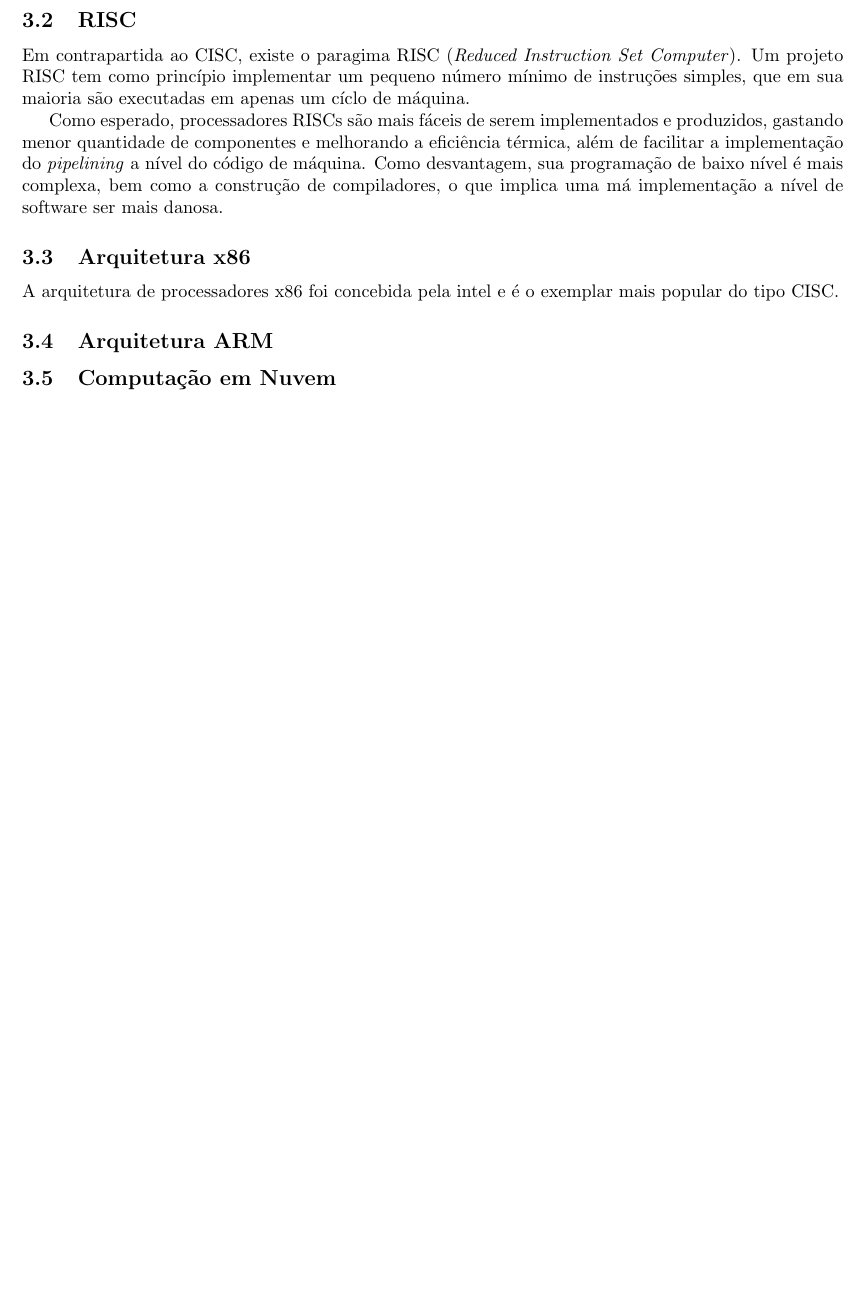
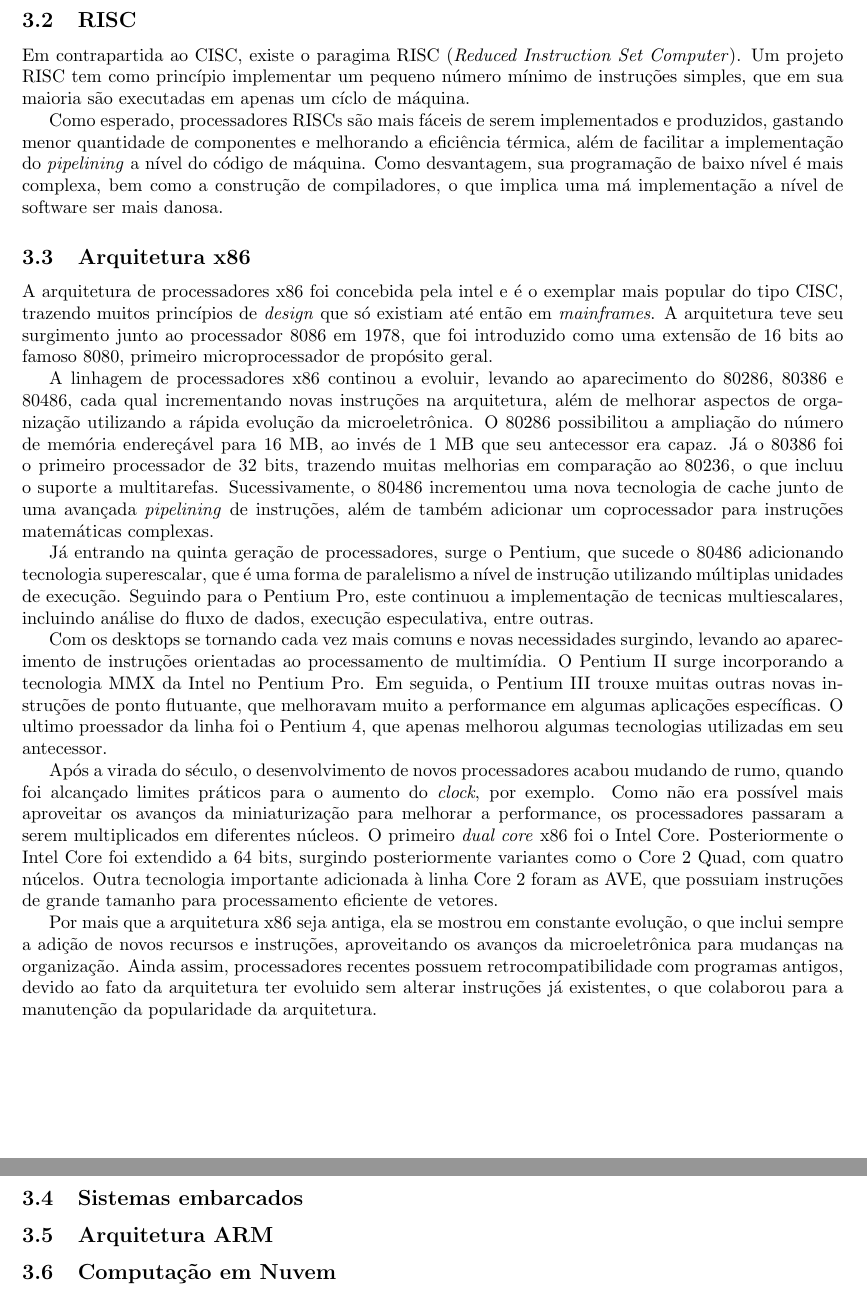
Before and after one commit to bingulo/intro-profissional, a LaTeX document (resumo/resumo.tex): part of page 3 of 3 before the commit and two parts of pages 3 and 4 of 4 after it, the two joined at a grey line, cut so that both start at the same text, the shorter picture padded with empty space. Compiled offline with pdfLaTeX.

Commit message:
Adicionada parte sobre arquitetura x86

```diff
--- a/resumo/resumo.tex
+++ b/resumo/resumo.tex
@@ -129,9 +129,57 @@ implementação a nível de software ser mais danosa.
 
 \subsection{Arquitetura x86}
 A arquitetura de processadores x86 foi concebida pela intel e é o exemplar mais
-popular do tipo CISC.
+popular do tipo CISC, trazendo muitos princípios de \textit{design} que só
+existiam até então em \textit{mainframes}. A arquitetura teve seu surgimento
+junto ao processador 8086 em 1978, que foi introduzido como uma extensão de 16
+bits ao famoso 8080, primeiro microprocessador de propósito geral.
+
+A linhagem de processadores x86 continou a evoluir, levando ao aparecimento do
+80286, 80386 e 80486, cada qual incrementando novas instruções na arquitetura,
+além de melhorar aspectos de organização utilizando a rápida evolução da
+microeletrônica. O 80286 possibilitou a ampliação do número de memória
+endereçável para 16 MB, ao invés de 1 MB que seu antecessor era capaz. Já o
+80386 foi o primeiro processador de 32 bits, trazendo muitas melhorias em
+comparação ao 80236, o que incluu o suporte a multitarefas. Sucessivamente,
+o 80486 incrementou uma nova tecnologia de cache junto de uma avançada
+\textit{pipelining} de instruções, além de também adicionar um coprocessador
+para instruções matemáticas complexas.
+
+Já entrando na quinta geração de processadores, surge o Pentium, que sucede o
+80486 adicionando tecnologia superescalar, que é uma forma de paralelismo a
+nível de instrução utilizando múltiplas unidades de execução. Seguindo para
+o Pentium Pro, este continuou a implementação de tecnicas multiescalares,
+incluindo análise do fluxo de dados, execução especulativa, entre outras.
+
+Com os desktops se tornando cada vez mais comuns e novas necessidades surgindo,
+levando ao aparecimento de instruções orientadas ao processamento de multimídia.
+O Pentium II surge incorporando a tecnologia MMX da Intel no Pentium Pro. Em
+seguida, o Pentium III trouxe muitas outras novas instruções de ponto flutuante,
+que melhoravam muito a performance em algumas aplicações específicas. O ultimo
+proessador da linha foi o Pentium 4, que apenas melhorou algumas tecnologias
+utilizadas em seu antecessor.
+
+Após a virada do século, o desenvolvimento de novos processadores acabou mudando
+de rumo, quando foi alcançado limites práticos para o aumento do \textit{clock},
+por exemplo. Como não era possível mais aproveitar os avanços da miniaturização
+para melhorar a performance, os processadores passaram a serem multiplicados
+em diferentes núcleos. O primeiro \textit{dual core} x86 foi o Intel Core.
+Posteriormente o Intel Core foi extendido a 64 bits, surgindo posteriormente
+variantes como o Core 2 Quad, com quatro núcelos. Outra tecnologia importante
+adicionada à linha Core 2 foram as AVE, que possuiam instruções de grande
+tamanho para processamento eficiente de vetores.
+
+Por mais que a arquitetura x86 seja antiga, ela se mostrou em constante
+evolução, o que inclui sempre a adição de novos recursos e instruções,
+aproveitando os avanços da microeletrônica para mudanças na organização. Ainda
+assim, processadores recentes possuem retrocompatibilidade com programas
+antigos, devido ao fato da arquitetura ter evoluido sem alterar instruções já
+existentes, o que colaborou para a manutenção da popularidade da arquitetura.
+
+\subsection{Sistemas embarcados}
 
 \subsection{Arquitetura ARM}
+
 \subsection{Computação em Nuvem}
 
 \end{document}
```
